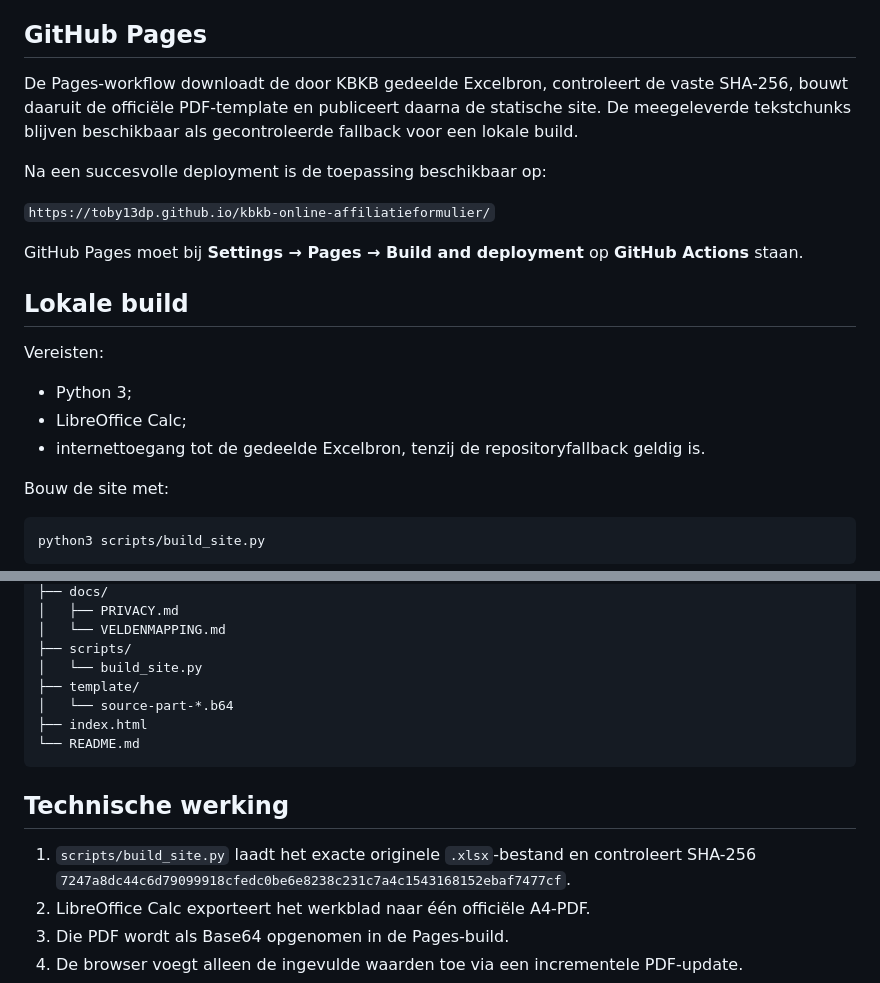
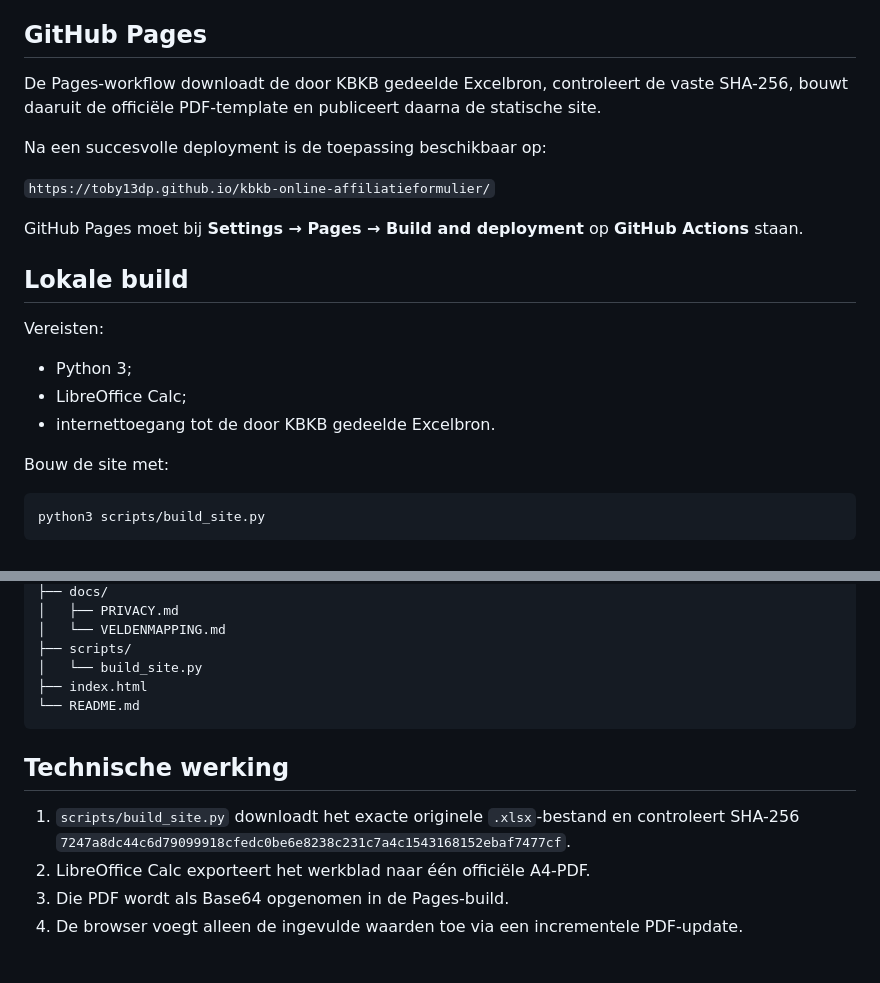
Before and after one commit to toby13dp/kbkb-online-affiliatieformulier, a Markdown page: README.md, 2 parts joined by grey strips. GitHub-like rendering; blank space fills up the shorter version.

Commit message:
Verwijder ongebruikte workbookfallback uit documentatie

````diff
--- a/README.md
+++ b/README.md
@@ -31,7 +31,7 @@ Een gedownloade maar niet ondertekende PDF is nog niet volledig afgewerkt.
 
 ## GitHub Pages
 
-De Pages-workflow downloadt de door KBKB gedeelde Excelbron, controleert de vaste SHA-256, bouwt daaruit de officiële PDF-template en publiceert daarna de statische site. De meegeleverde tekstchunks blijven beschikbaar als gecontroleerde fallback voor een lokale build.
+De Pages-workflow downloadt de door KBKB gedeelde Excelbron, controleert de vaste SHA-256, bouwt daaruit de officiële PDF-template en publiceert daarna de statische site.
 
 Na een succesvolle deployment is de toepassing beschikbaar op:
 
@@ -45,7 +45,7 @@ Vereisten:
 
 - Python 3;
 - LibreOffice Calc;
-- internettoegang tot de gedeelde Excelbron, tenzij de repositoryfallback geldig is.
+- internettoegang tot de door KBKB gedeelde Excelbron.
 
 Bouw de site met:
 
@@ -89,15 +89,13 @@ _site/assets/templates/4322_Affiliatieformulier_PC.pdf
 │   └── VELDENMAPPING.md
 ├── scripts/
 │   └── build_site.py
-├── template/
-│   └── source-part-*.b64
 ├── index.html
 └── README.md
 ```
 
 ## Technische werking
 
-1. `scripts/build_site.py` laadt het exacte originele `.xlsx`-bestand en controleert SHA-256 `7247a8dc44c6d79099918cfedc0be6e8238c231c7a4c1543168152ebaf7477cf`.
+1. `scripts/build_site.py` downloadt het exacte originele `.xlsx`-bestand en controleert SHA-256 `7247a8dc44c6d79099918cfedc0be6e8238c231c7a4c1543168152ebaf7477cf`.
 2. LibreOffice Calc exporteert het werkblad naar één officiële A4-PDF.
 3. Die PDF wordt als Base64 opgenomen in de Pages-build.
 4. De browser voegt alleen de ingevulde waarden toe via een incrementele PDF-update.
````
